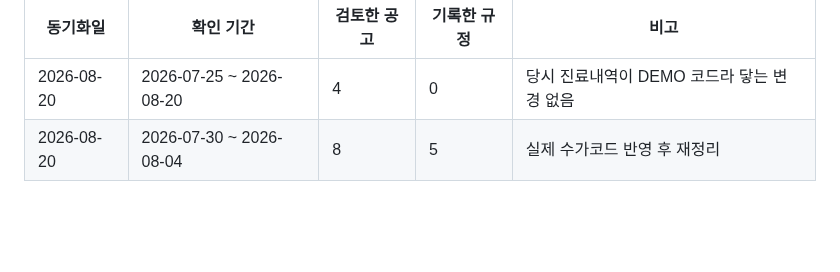
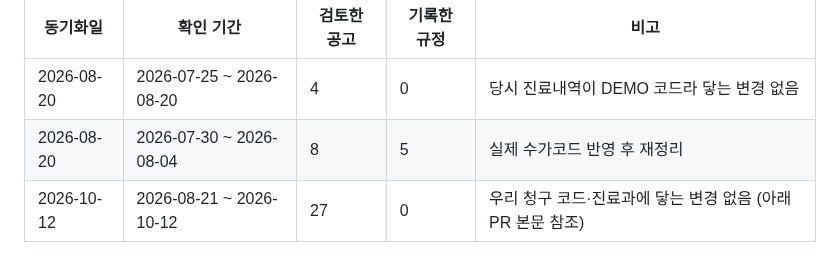
Before and after one commit to t-hajongkim/hira-billing-e2e2, a Markdown page: rules/HIRA_RULES.md, the part around one of its changes. GitHub-like rendering; blank space fills up the shorter version.

```diff
--- a/rules/HIRA_RULES.md
+++ b/rules/HIRA_RULES.md
@@ -147,3 +147,4 @@ AI 가 환자 진료내역과 대조하는 근거 문서입니다. `hira-rule-sy
 |---|---|---|---|---|
 | 2026-08-20 | 2026-07-25 ~ 2026-08-20 | 4 | 0 | 당시 진료내역이 DEMO 코드라 닿는 변경 없음 |
 | 2026-08-20 | 2026-07-30 ~ 2026-08-04 | 8 | 5 | 실제 수가코드 반영 후 재정리 |
+| 2026-10-12 | 2026-08-21 ~ 2026-10-12 | 27 | 0 | 우리 청구 코드·진료과에 닿는 변경 없음 (아래 PR 본문 참조) |
```
Also changed, not shown: other parts of rules/HIRA_RULES.md (+1 -1 lines).
